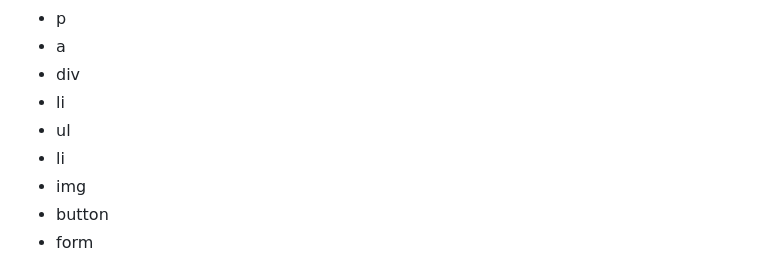
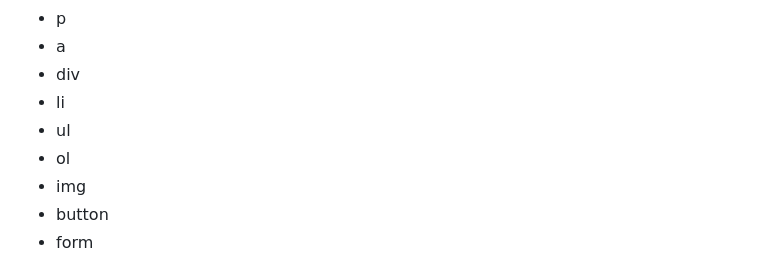
Before and after one commit to FU-JS24-HTML-CSS/HTML-och-CSS-intro, a Markdown page: README.md, the part around the change. GitHub-like rendering.

```diff
--- a/README.md
+++ b/README.md
@@ -26,7 +26,7 @@ En stor fördel med att vi läser ju dokumentation från t ex MDN är att det ä
 * div
 * li
 * ul
-* li
+* ol
 * img
 * button
 * form
```
